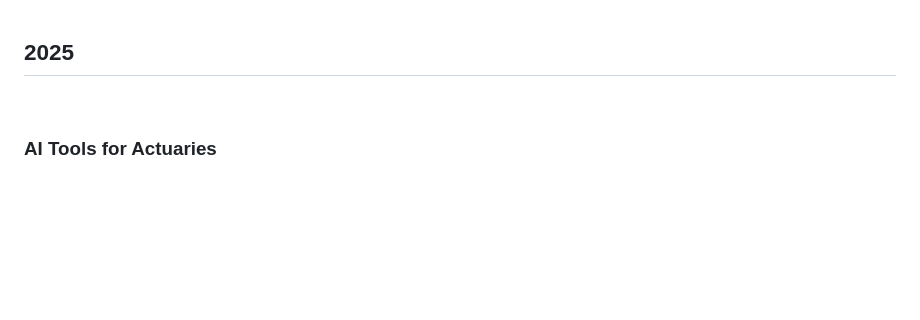
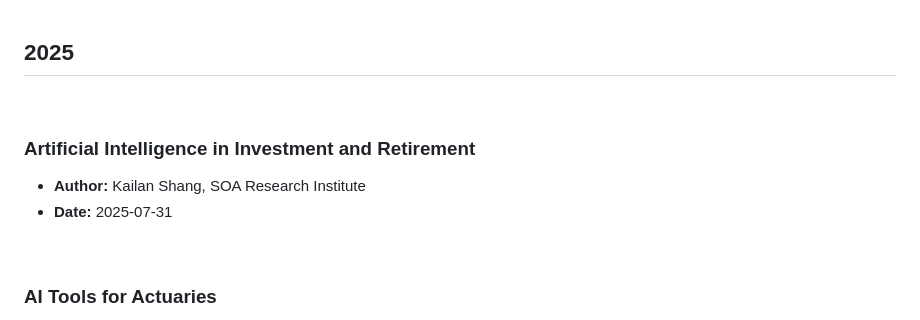
Before and after one commit to IAA-AITF/Actuarial-AI-Case-Studies, a Markdown page: case-studies/README.md, the part around the change. GitHub-like rendering; blank space fills up the shorter version.

Commit message:
Update README.md
PY added an entry

```diff
--- a/case-studies/README.md
+++ b/case-studies/README.md
@@ -1,5 +1,10 @@
 2025
 ---
+<br>
+
+### Artificial Intelligence in Investment and Retirement
+- **Author:** Kailan Shang, SOA Research Institute
+- **Date:** 2025-07-31
 <br>
 
 ### AI Tools for Actuaries
```
